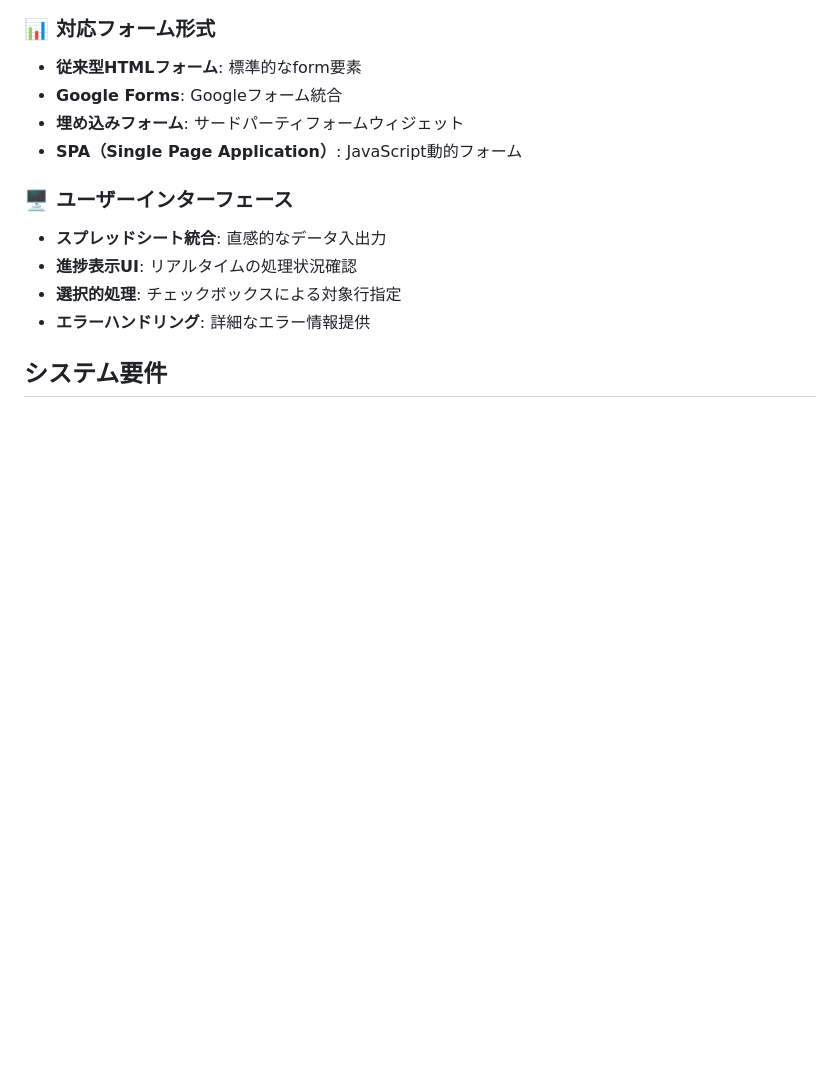
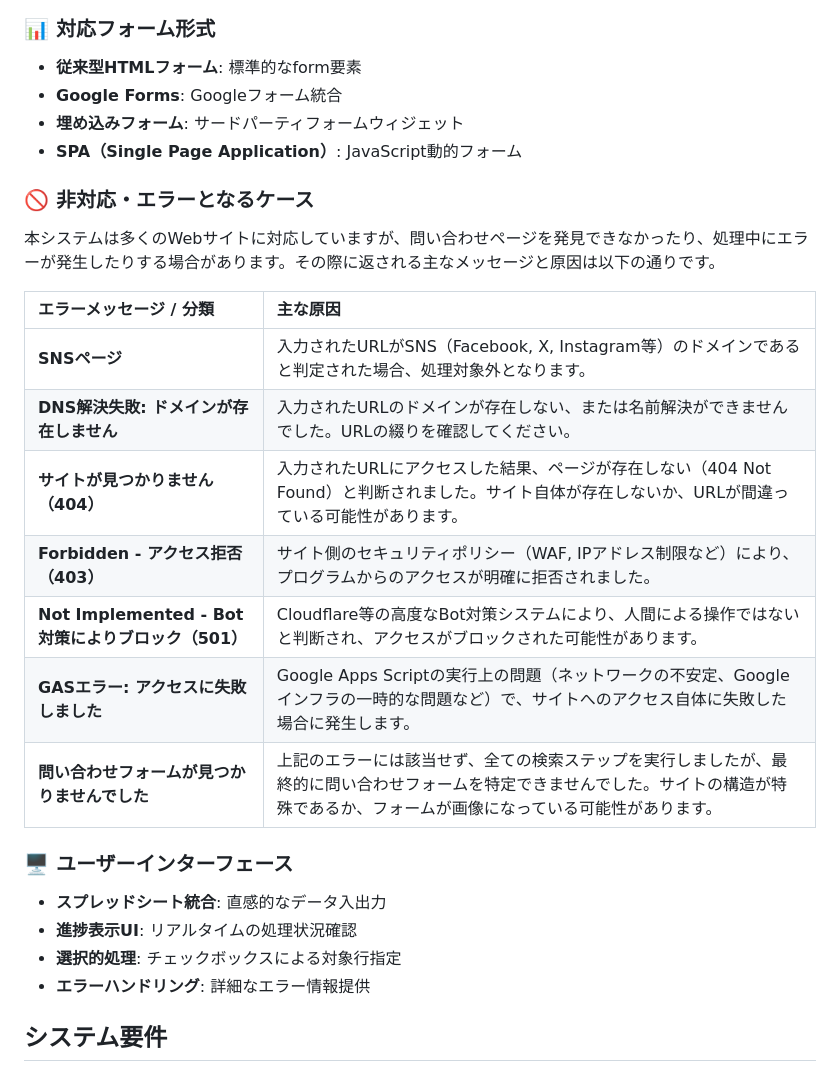
Before and after one commit to takuma531zov/gas-odyssey, a Markdown page: packages/URLFinder/README.md, the part around the change printed below. Drawn GitHub-style; blank space fills up the shorter version.

Commit message:
README品質向上

```diff
--- a/packages/URLFinder/README.md
+++ b/packages/URLFinder/README.md
@@ -51,6 +86,20 @@ URLFinderは企業のWebサイトから問い合わせページを自動的に
 - **Google Forms**: Googleフォーム統合
 - **埋め込みフォーム**: サードパーティフォームウィジェット
 - **SPA（Single Page Application）**: JavaScript動的フォーム
+
+### 🚫 非対応・エラーとなるケース
+
+本システムは多くのWebサイトに対応していますが、問い合わせページを発見できなかったり、処理中にエラーが発生したりする場合があります。その際に返される主なメッセージと原因は以下の通りです。
+
+| エラーメッセージ / 分類 | 主な原因 |
+| :--- | :--- |
+| **SNSページ** | 入力されたURLがSNS（Facebook, X, Instagram等）のドメインであると判定された場合、処理対象外となります。 |
+| **DNS解決失敗: ドメインが存在しません** | 入力されたURLのドメインが存在しない、または名前解決ができませんでした。URLの綴りを確認してください。 |
+| **サイトが見つかりません（404）** | 入力されたURLにアクセスした結果、ページが存在しない（404 Not Found）と判断されました。サイト自体が存在しないか、URLが間違っている可能性があります。 |
+| **Forbidden - アクセス拒否（403）** | サイト側のセキュリティポリシー（WAF, IPアドレス制限など）により、プログラムからのアクセスが明確に拒否されました。 |
+| **Not Implemented - Bot対策によりブロック（501）** | Cloudflare等の高度なBot対策システムにより、人間による操作ではないと判断され、アクセスがブロックされた可能性があります。 |
+| **GASエラー: アクセスに失敗しました** | Google Apps Scriptの実行上の問題（ネットワークの不安定、Googleインフラの一時的な問題など）で、サイトへのアクセス自体に失敗した場合に発生します。 |
+| **問い合わせフォームが見つかりませんでした** | 上記のエラーには該当せず、全ての検索ステップを実行しましたが、最終的に問い合わせフォームを特定できませんでした。サイトの構造が特殊であるか、フォームが画像になっている可能性があります。 |
 
 ### 🖥️ ユーザーインターフェース
 
```
Also changed, not shown: other parts of packages/URLFinder/README.md (+43 -8 lines).
